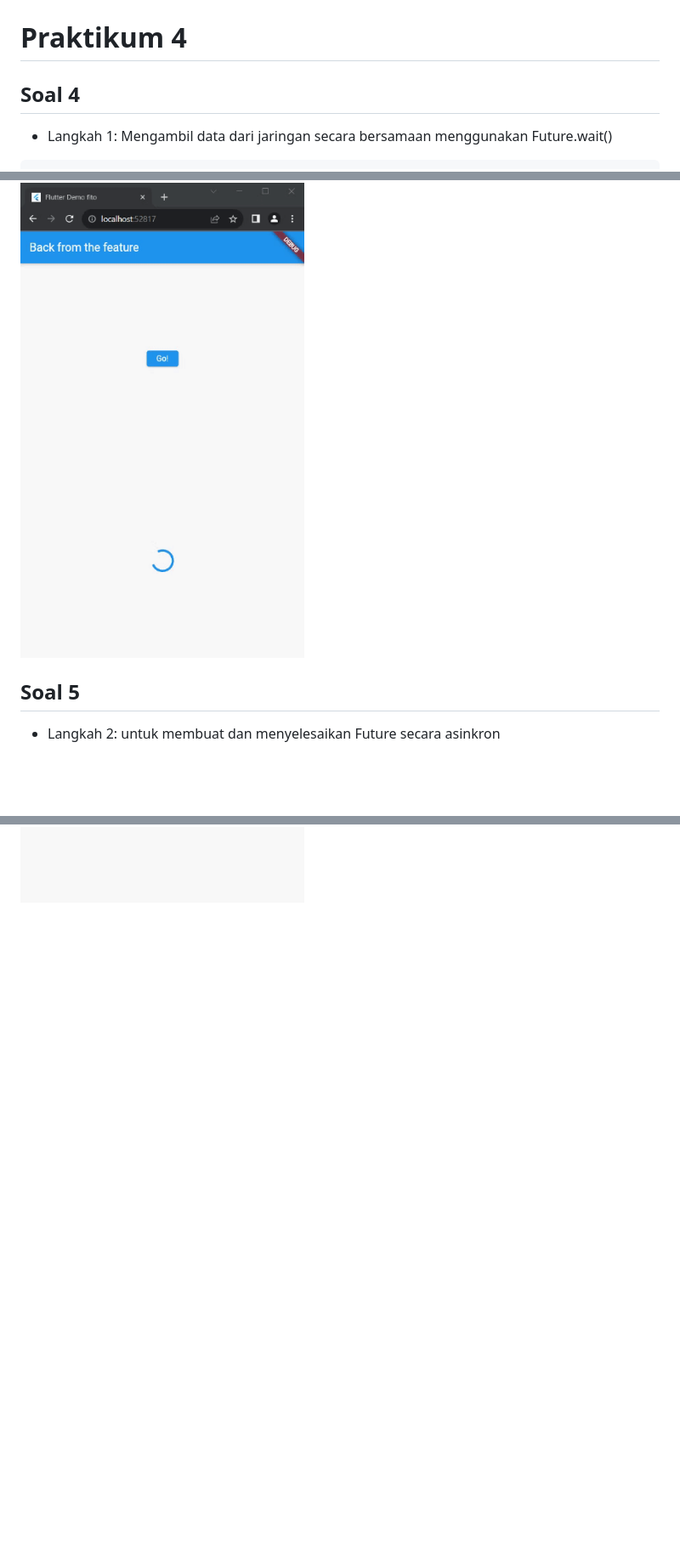
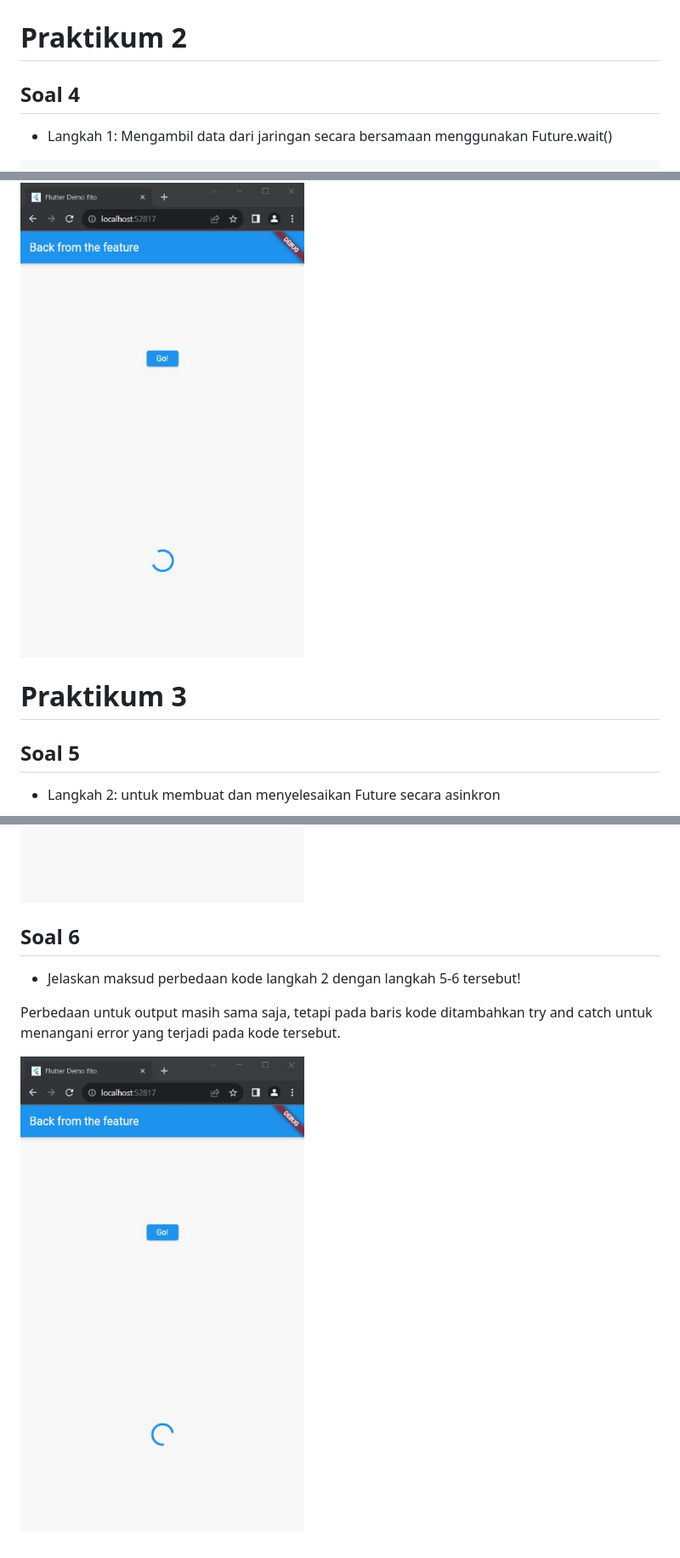
Before and after one commit to NasiUduk27/2141720201-mobile-2023, a Markdown page: week-12/README.md, 3 parts joined by grey strips. Shown: that part at 85% size. Rendered like a GitHub page; pictures changed too: week-12/docs/prak3_no6.gif (added); blank space fills up the shorter version.

Commit message:
W12: Soal 6

````diff
--- a/week-12/README.md
+++ b/week-12/README.md
@@ -87,7 +87,7 @@ class _FuturePageState extends State<FuturePage> {
 
 ![Screenshot soal 3](docs/prak1_no3.gif)
 
-# Praktikum 4
+# Praktikum 2
 
 ## Soal 4
 
@@ -129,6 +129,8 @@ class _FuturePageState extends State<FuturePage> {
 
 ![Screenshot soal 4](docs/prak2_no4.gif)
 
+# Praktikum 3
+
 ## Soal 5
 
 * Langkah 2: untuk membuat dan menyelesaikan Future secara asinkron
@@ -148,3 +150,11 @@ Future calculate() async {
 }
 ```
 ![Screenshot soal 5](docs/prak3_no5.gif)
+
+## Soal 6
+
+* Jelaskan maksud perbedaan kode langkah 2 dengan langkah 5-6 tersebut!
+
+Perbedaan untuk output masih sama saja, tetapi pada baris kode ditambahkan try and catch untuk menangani error yang terjadi pada kode tersebut.
+
+![Screenshot soal 6](docs/prak3_no6.gif)
````
Also changed, not shown: 1 other file.
